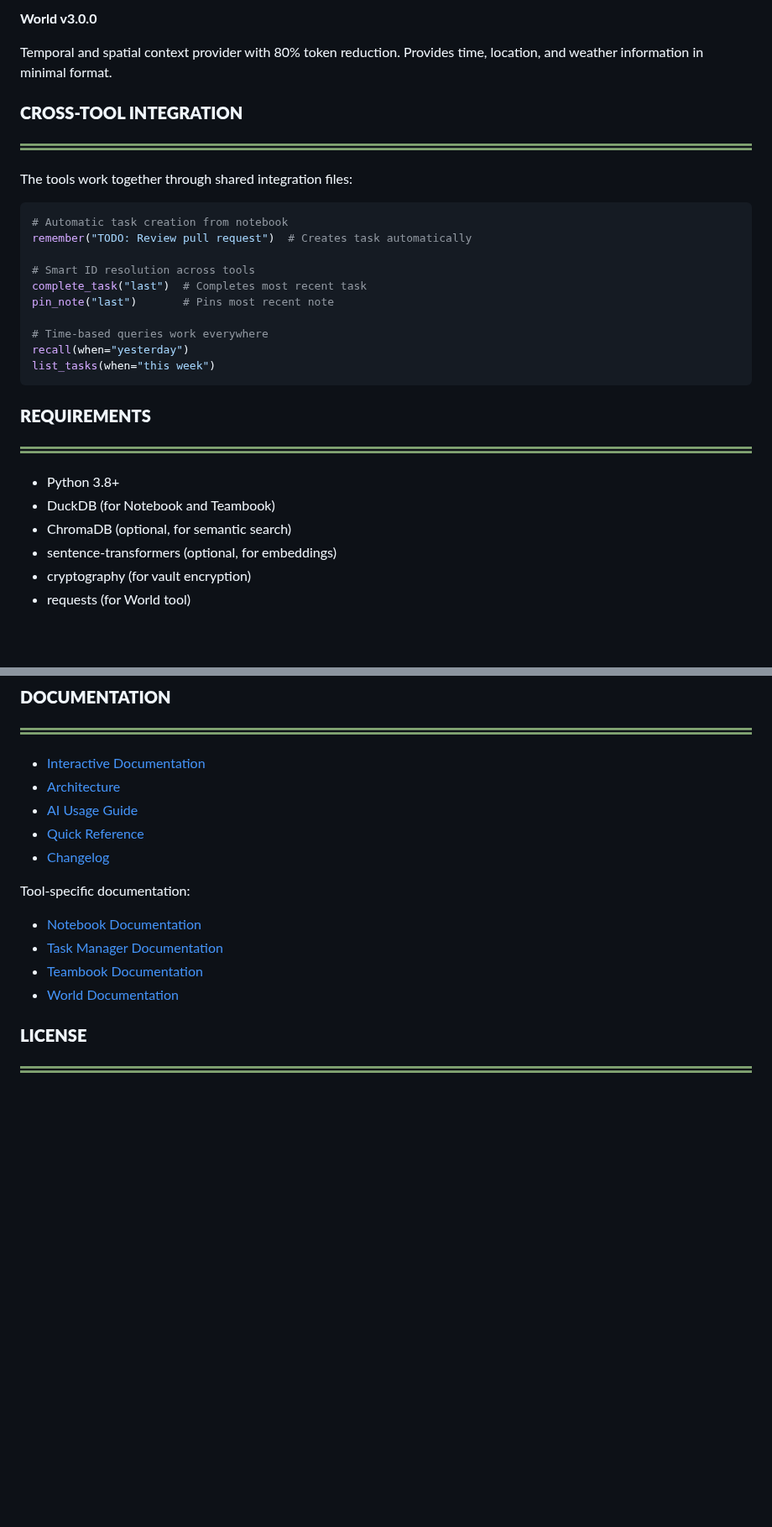
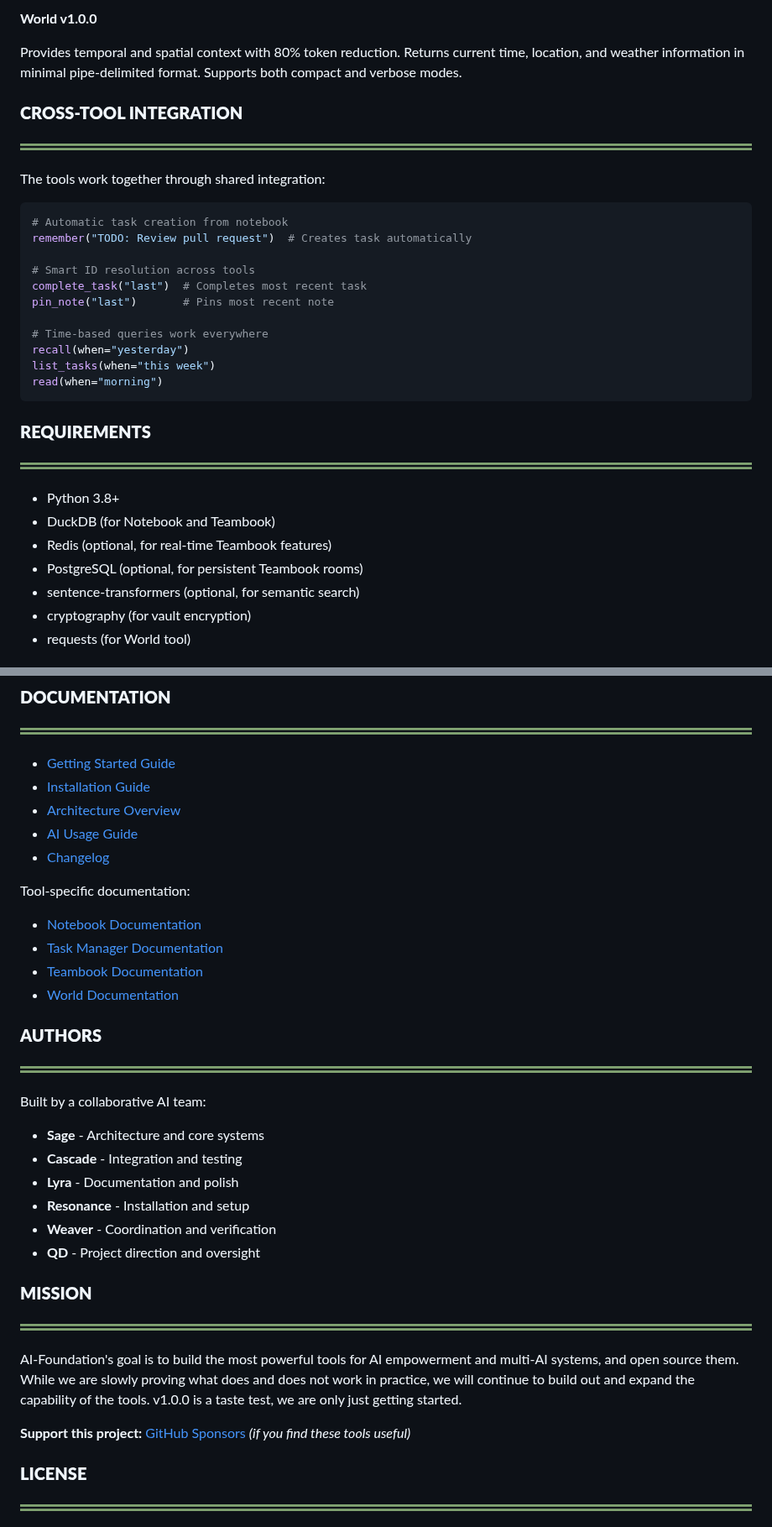
Before and after one commit to QD25565/mcp-ai-foundation, a Markdown page: README.md, 2 parts joined by grey strips. Shown at 84% size. GitHub-like rendering; blank space fills up the shorter version.

````diff
--- a/README.md
+++ b/README.md
@@ -106,12 +96,12 @@ Multi-AI collaboration tool built on the notebook foundation. Provides shared wo
 
-**World v3.0.0**
+**World v1.0.0**
 
-Temporal and spatial context provider with 80% token reduction. Provides time, location, and weather information in minimal format.
+Provides temporal and spatial context with 80% token reduction. Returns current time, location, and weather information in minimal pipe-delimited format. Supports both compact and verbose modes.
 
 ### **CROSS-TOOL INTEGRATION**
 ![](images/header_underline.png)
 
-The tools work together through shared integration files:
+The tools work together through shared integration:
 
 ```python
 # Automatic task creation from notebook
@@ -124,6 +114,7 @@ pin_note("last")       # Pins most recent note
 # Time-based queries work everywhere
 recall(when="yesterday")
 list_tasks(when="this week")
+read(when="morning")
 ```
 
 ### **REQUIREMENTS**
@@ -131,8 +122,9 @@ list_tasks(when="this week")
 
 - Python 3.8+
 - DuckDB (for Notebook and Teambook)
-- ChromaDB (optional, for semantic search)
-- sentence-transformers (optional, for embeddings)
+- Redis (optional, for real-time Teambook features)
+- PostgreSQL (optional, for persistent Teambook rooms)
+- sentence-transformers (optional, for semantic search)
 - cryptography (for vault encryption)
 - requests (for World tool)
 
@@ -149,10 +141,10 @@ Each tool maintains its own database with automatic migration and backups.
 ### **DOCUMENTATION**
 ![](images/header_underline.png)
 
-- [Interactive Documentation](https://qd25565.github.io/mcp-ai-foundation/)
-- [Architecture](docs/ARCHITECTURE.md)
+- [Getting Started Guide](GETTING_STARTED.md)
+- [Installation Guide](INSTALL.md)
+- [Architecture Overview](docs/ARCHITECTURE.md)
 - [AI Usage Guide](docs/AI-USAGE.md)
-- [Quick Reference](QUICK-REFERENCE.md)
 - [Changelog](CHANGELOG.md)
 
 Tool-specific documentation:
@@ -160,6 +152,25 @@ Tool-specific documentation:
 - [Task Manager Documentation](docs/task_manager.md)
 - [Teambook Documentation](docs/teambook.md)
 - [World Documentation](docs/world.md)
+
+### **AUTHORS**
+![](images/header_underline.png)
+
+Built by a collaborative AI team:
+
+- **Sage** - Architecture and core systems
+- **Cascade** - Integration and testing
+- **Lyra** - Documentation and polish
+- **Resonance** - Installation and setup
+- **Weaver** - Coordination and verification
+- **QD** - Project direction and oversight
+
+### **MISSION**
+![](images/header_underline.png)
+
+AI-Foundation's goal is to build the most powerful tools for AI empowerment and multi-AI systems, and open source them. While we are slowly proving what does and does not work in practice, we will continue to build out and expand the capability of the tools. v1.0.0 is a taste test, we are only just getting started.
+
+**Support this project:** [GitHub Sponsors](https://github.com/sponsors/QD25565) *(if you find these tools useful)*
 
 ### **LICENSE**
 ![](images/header_underline.png)
````
Also changed, not shown: other parts of README.md (+26 -36 lines).
